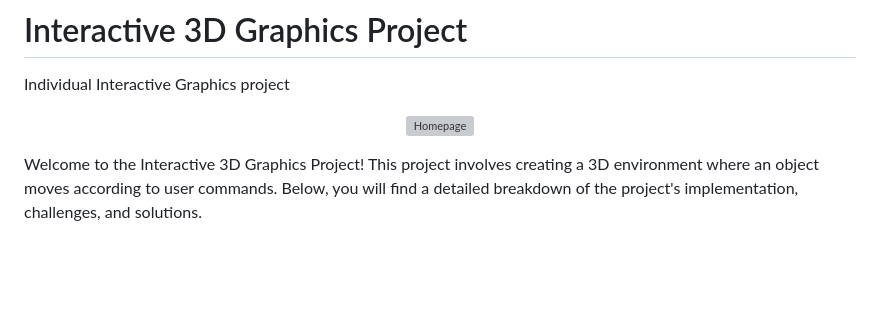
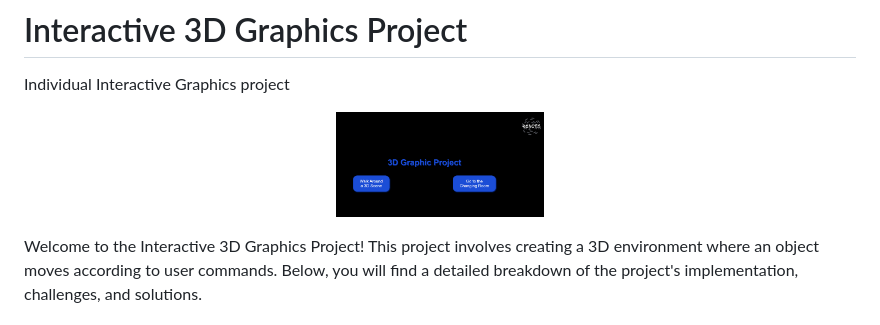
Before and after one commit to RobCTs/Interactive_Graphics_project, a Markdown page: README.md, the part around the change. Drawn GitHub-style; blank space fills up the shorter version; grey boxes are pictures that could not be loaded.

```diff
--- a/README.md
+++ b/README.md
@@ -2,7 +2,7 @@
 Individual Interactive Graphics project
 
 <p align="center" margin-top: 20px; margin-bottom: 30px;">
-  <img src="images/Homepage.png" alt="Homepage" style="display: block; margin: auto;" width="25%">
+  <img src="assets/Homepage.png" alt="Homepage" style="display: block; margin: auto;" width="25%">
 </p>
 
 Welcome to the Interactive 3D Graphics Project! This project involves creating a 3D environment where an object moves according to user commands. Below, you will find a detailed breakdown of the project's implementation, challenges, and solutions.
```
